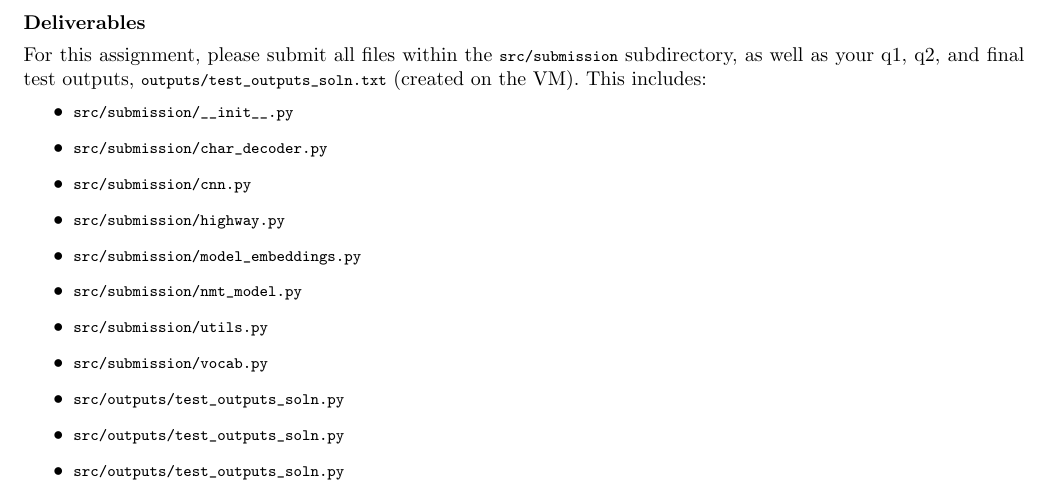
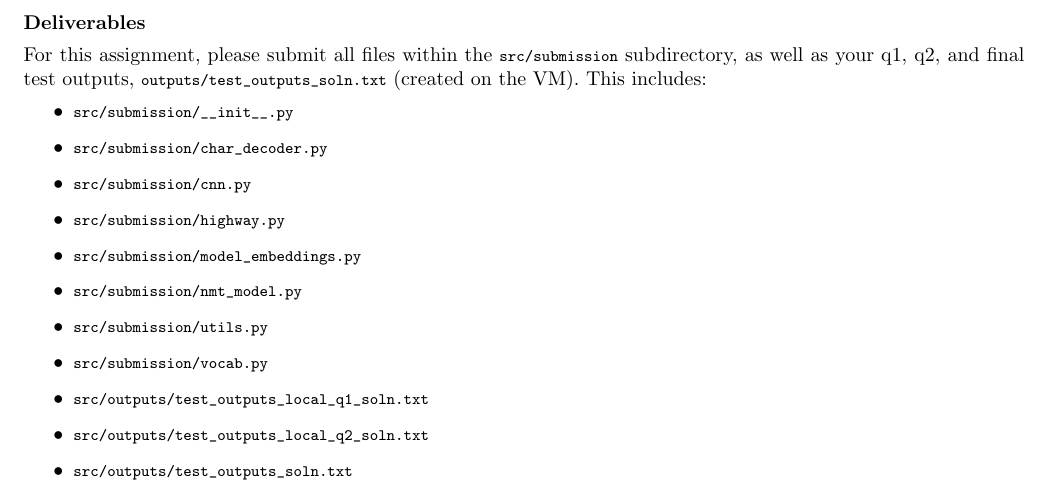
Before and after one commit to ulisesfm-py/XCS224N-A5, a LaTeX document (tex/main.tex, which reads tex/02-character-based-lstm-decoder/00-main.tex): part of page 12 of 16, cut so that both start at the same text. Compiled offline with pdfLaTeX; a LaTeX package or settings file that is missing is left out.

Commit message:
Update based on CF repo

```diff
--- a/tex/02-character-based-lstm-decoder/00-main.tex
+++ b/tex/02-character-based-lstm-decoder/00-main.tex
@@ -147,7 +147,7 @@ For this assignment, please submit all files within the |src/submission| subdire
     \item |src/submission/nmt_model.py|
     \item |src/submission/utils.py|
     \item |src/submission/vocab.py|
-    \item |src/outputs/test_outputs_soln.py|
-    \item |src/outputs/test_outputs_soln.py|
-    \item |src/outputs/test_outputs_soln.py|
+    \item |src/outputs/test_outputs_local_q1_soln.txt|
+    \item |src/outputs/test_outputs_local_q2_soln.txt|
+    \item |src/outputs/test_outputs_soln.txt|
 \end{itemize}
```
Also changed, not shown: tex/01-character-based-convolutional/00-main.tex (+3 -2 lines), A5.pdf, submission.pdf, tex/02-character-based-lstm-decoder/00-main.tex (6 more changed lines).
